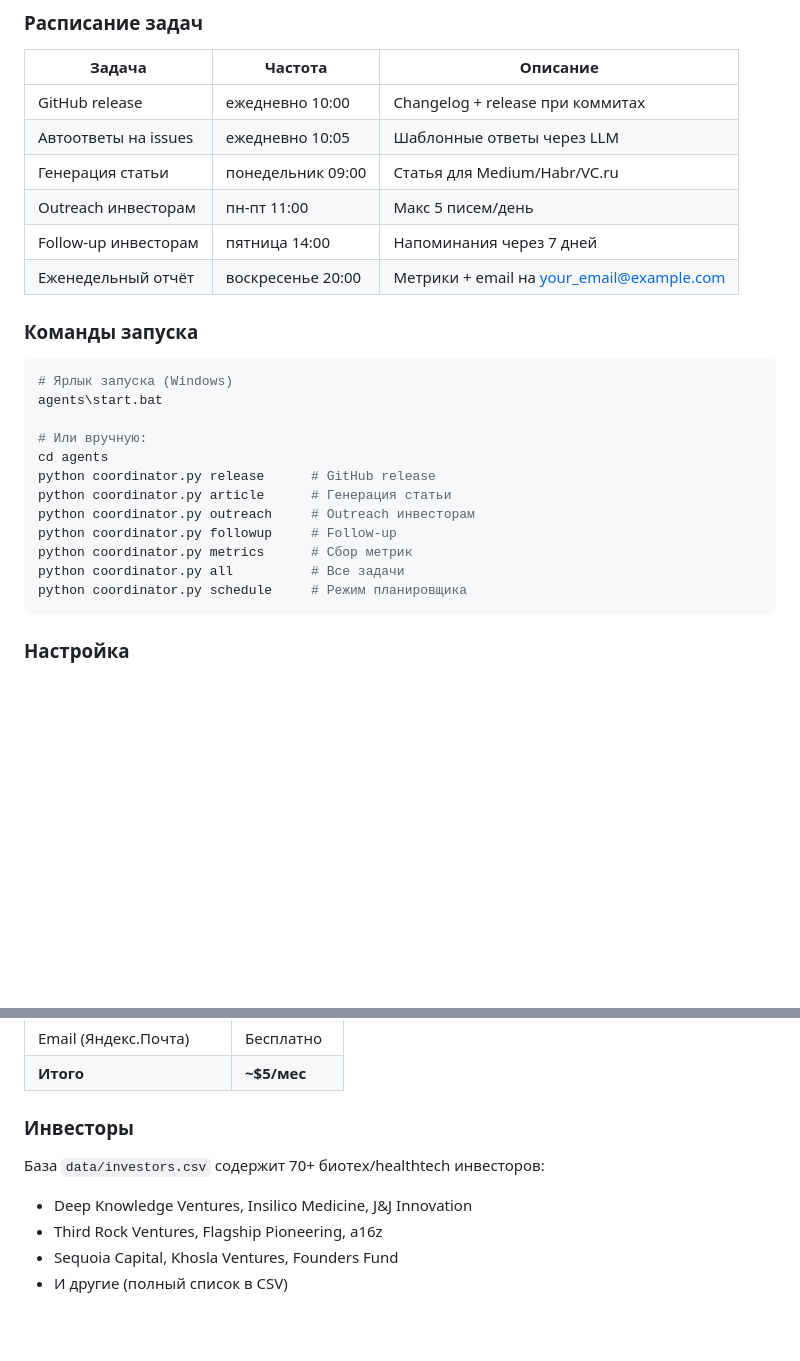
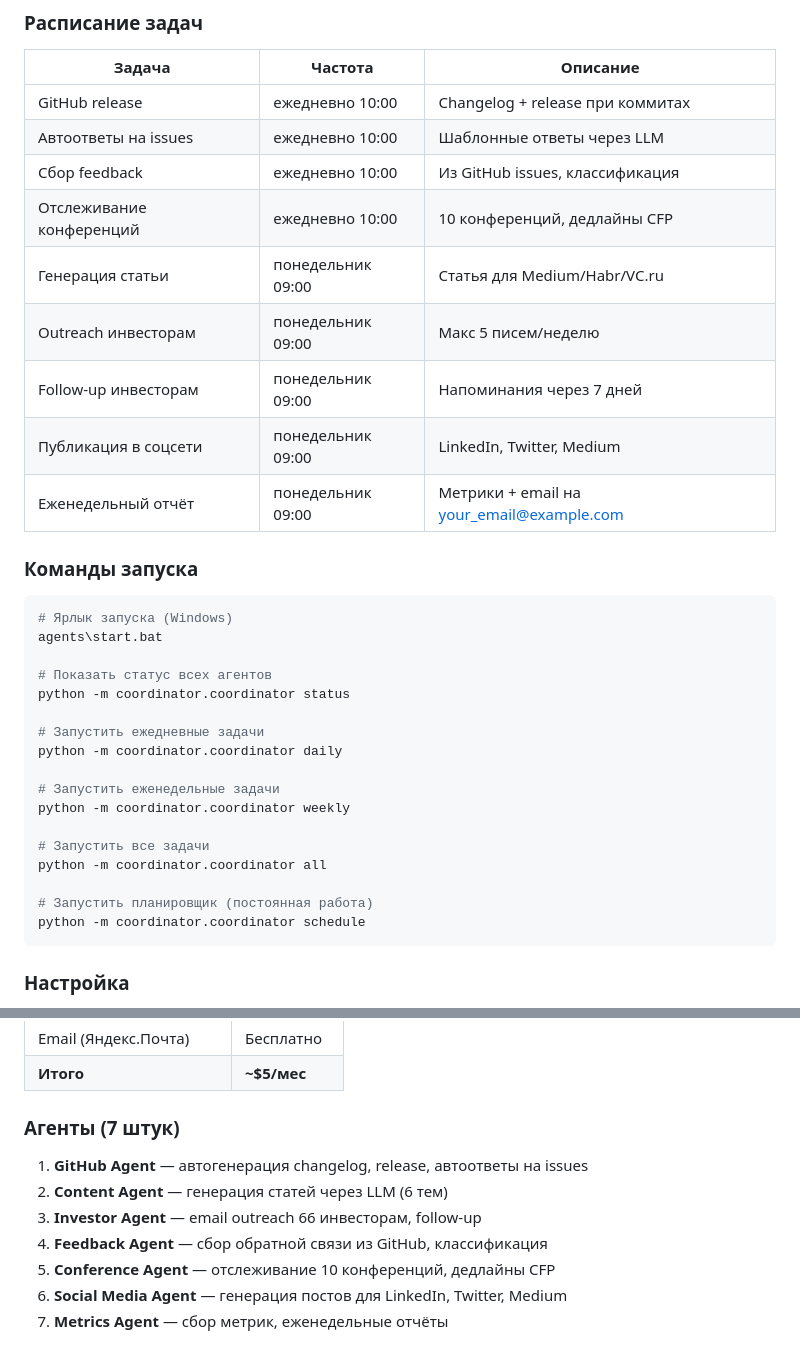
Before and after one commit to Recconnect/ADME-Tox-Predictor, a Markdown page: AGENTS.md, 2 parts joined by grey strips. Drawn GitHub-style; blank space fills up the shorter version.

Commit message:
docs: update AGENTS.md with all 7 agents and new coordinator commands

````diff
--- a/AGENTS.md
+++ b/AGENTS.md
@@ -164,11 +164,14 @@ agents/
 | Задача | Частота | Описание |
 |--------|---------|----------|
 | GitHub release | ежедневно 10:00 | Changelog + release при коммитах |
-| Автоответы на issues | ежедневно 10:05 | Шаблонные ответы через LLM |
+| Автоответы на issues | ежедневно 10:00 | Шаблонные ответы через LLM |
+| Сбор feedback | ежедневно 10:00 | Из GitHub issues, классификация |
+| Отслеживание конференций | ежедневно 10:00 | 10 конференций, дедлайны CFP |
 | Генерация статьи | понедельник 09:00 | Статья для Medium/Habr/VC.ru |
-| Outreach инвесторам | пн-пт 11:00 | Макс 5 писем/день |
-| Follow-up инвесторам | пятница 14:00 | Напоминания через 7 дней |
-| Еженедельный отчёт | воскресенье 20:00 | Метрики + email на your_email@example.com |
+| Outreach инвесторам | понедельник 09:00 | Макс 5 писем/неделю |
+| Follow-up инвесторам | понедельник 09:00 | Напоминания через 7 дней |
+| Публикация в соцсети | понедельник 09:00 | LinkedIn, Twitter, Medium |
+| Еженедельный отчёт | понедельник 09:00 | Метрики + email на your_email@example.com |
 
 ### Команды запуска
 
@@ -176,15 +179,20 @@ agents/
 # Ярлык запуска (Windows)
 agents\start.bat
 
-# Или вручную:
-cd agents
-python coordinator.py release      # GitHub release
-python coordinator.py article      # Генерация статьи
-python coordinator.py outreach     # Outreach инвесторам
-python coordinator.py followup     # Follow-up
-python coordinator.py metrics      # Сбор метрик
-python coordinator.py all          # Все задачи
-python coordinator.py schedule     # Режим планировщика
+# Показать статус всех агентов
+python -m coordinator.coordinator status
+
+# Запустить ежедневные задачи
+python -m coordinator.coordinator daily
+
+# Запустить еженедельные задачи
+python -m coordinator.coordinator weekly
+
+# Запустить все задачи
+python -m coordinator.coordinator all
+
+# Запустить планировщик (постоянная работа)
+python -m coordinator.coordinator schedule
 ```
 
 ### Настройка
@@ -204,10 +212,12 @@ python coordinator.py schedule     # Режим планировщика
 | Email (Яндекс.Почта) | Бесплатно |
 | **Итого** | **~$5/мес** |
 
-### Инвесторы
+### Агенты (7 штук)
 
-База `data/investors.csv` содержит 70+ биотех/healthtech инвесторов:
-- Deep Knowledge Ventures, Insilico Medicine, J&J Innovation
-- Third Rock Ventures, Flagship Pioneering, a16z
-- Sequoia Capital, Khosla Ventures, Founders Fund
-- И другие (полный список в CSV)
+1. **GitHub Agent** — автогенерация changelog, release, автоответы на issues
+2. **Content Agent** — генерация статей через LLM (6 тем)
+3. **Investor Agent** — email outreach 66 инвесторам, follow-up
+4. **Feedback Agent** — сбор обратной связи из GitHub, классификация
+5. **Conference Agent** — отслеживание 10 конференций, дедлайны CFP
+6. **Social Media Agent** — генерация постов для LinkedIn, Twitter, Medium
+7. **Metrics Agent** — сбор метрик, еженедельные отчёты
````
